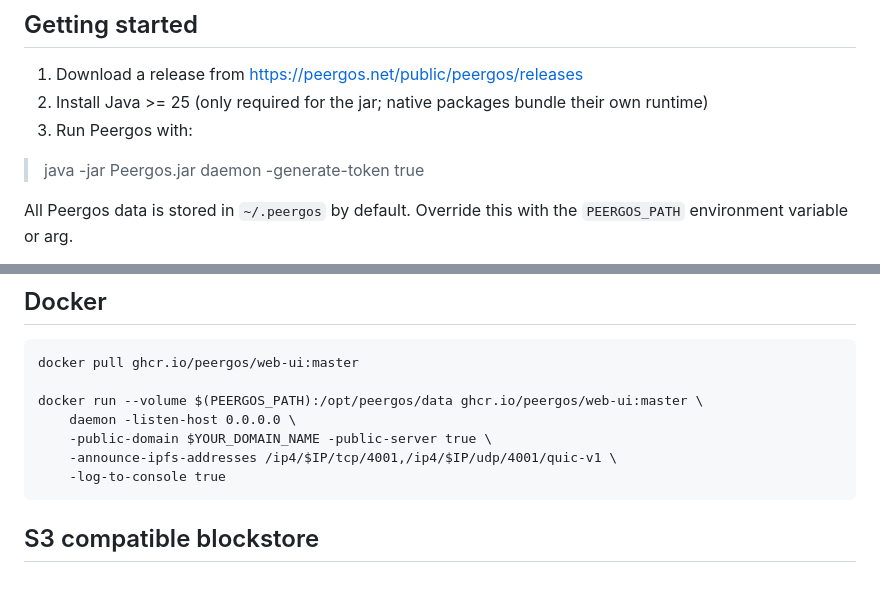
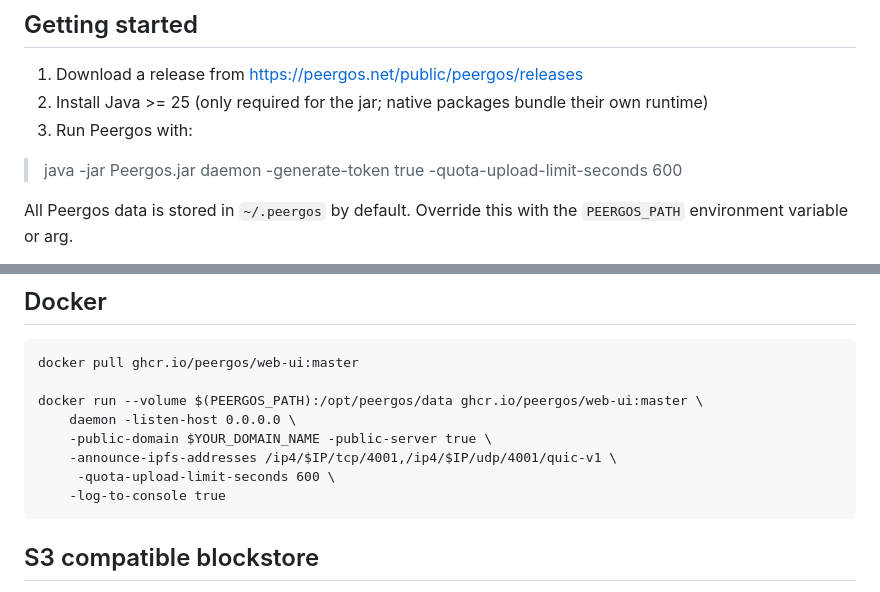
Before and after one commit to Peergos/book, a Markdown page: src/features/self.md, 2 parts joined by grey strips. Drawn GitHub-style.

Commit message:
add arg for bandwidth limit

````diff
--- a/src/features/self.md
+++ b/src/features/self.md
@@ -12,7 +12,7 @@ To self host, we recommend at least 2 CPU cores and 2 GiB of RAM. You can use a
 2. Install Java >= 25 (only required for the jar; native packages bundle their own runtime)
 3. Run Peergos with:
 
-> java -jar Peergos.jar daemon -generate-token true
+> java -jar Peergos.jar daemon -generate-token true -quota-upload-limit-seconds 600
 
 All Peergos data is stored in `~/.peergos` by default. Override this with the `PEERGOS_PATH` environment variable or arg.
 
@@ -102,6 +102,7 @@ docker run --volume $(PEERGOS_PATH):/opt/peergos/data ghcr.io/peergos/web-ui:mas
     daemon -listen-host 0.0.0.0 \
     -public-domain $YOUR_DOMAIN_NAME -public-server true \
     -announce-ipfs-addresses /ip4/$IP/tcp/4001,/ip4/$IP/udp/4001/quic-v1 \
+     -quota-upload-limit-seconds 600 \
     -log-to-console true
 ```
 
````
